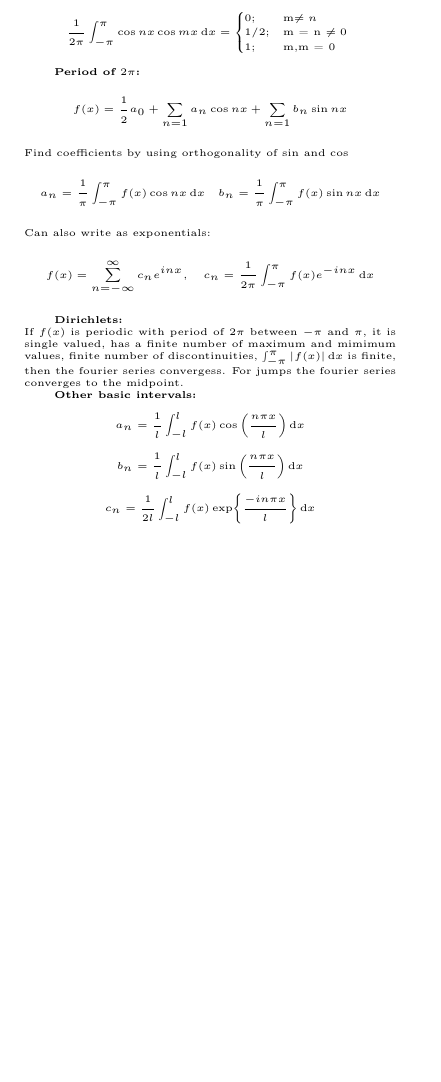
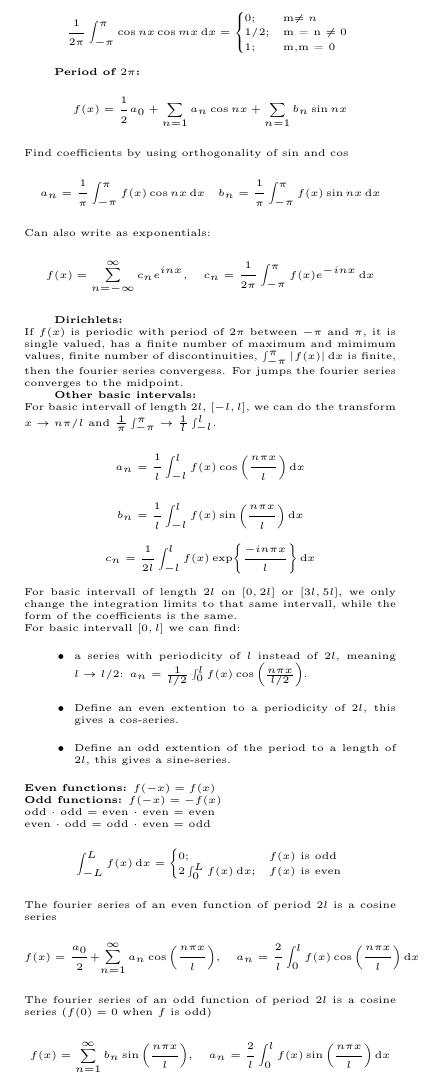
Before and after one commit to ivarhaugerud/FYS3140, a LaTeX document (formula_sheet/formula_sheet_FYS3140.tex): part of page 4 of 4, cut so that both start at the same text, the shorter picture padded with empty space. The pictures show the PDF file formula_sheet/formula_sheet_FYS3140.pdf that the author committed with the source.

Commit message:
before fixing feilmeldinger

```diff
--- a/formula_sheet/formula_sheet_FYS3140.tex
+++ b/formula_sheet/formula_sheet_FYS3140.tex
@@ -414,12 +414,29 @@ $$f(x) = \sum_{n=-\infty}^{\infty} c_n e^{inx}, \quad c_n = \frac{1}{2\pi}\int_{
 If $f(x)$ is periodic with period of $2\pi$ between $-\pi$ and $\pi$, it is single valued, has a finite number of maximum and mimimum values, finite number of discontinuities, $\int_{-\pi}^{\pi}} \abs{f(x)}\diff x$ is finite, then the fourier series convergess. For jumps the fourier series converges to the midpoint.
 
 \textbf{Other basic intervals:}\\
+For basic intervall of length $2l$, $[-l, l]$, we can do the transform $x\rightarrow n\pi/l$ and $\frac{1}{\pi}\int_{-\pi}^\pi \rightarrow \frac{1}{l}\int_{-l}^l$.
 $$ a_n = \frac{1}{l}\int_{-l}^l f(x) \cos{\left(\frac{n\pi x}{l}\right)} \diff x$$
 $$ b_n = \frac{1}{l}\int_{-l}^l f(x) \sin{\left(\frac{n\pi x}{l}\right)} \diff x$$
 $$ c_n = \frac{1}{2l}\int_{-l}^l f(x) \exp{\frac{-in\pi x}{l}} \diff x$$
-
-
-
+For basic intervall of length $2l$ on $[0, 2l]$ or $[3l, 5l]$, we only change the integration limits to that same intervall, while the form of the coefficients is the same.\\
+For basic intervall $[0, l]$ we can find:
+\begin{itemize}
+  \item a series with periodicity of $l$ instead of $2l$, meaning $l\rightarrow l/2$: $a_n = \frac{1}{l/2}\int_0^l f(x)\cos{\left( \frac{n\pi x}{l/2} \right)}$.
+  \item Define an even extention to a periodicity of $2l$, this gives a cos-series.
+  \item Define an odd extention of the period to a length of $2l$, this gives a sine-series.
+\end{itemize}
+\textbf{Even functions:} $f(-x)=f(x)$\\
+\textbf{Odd  functions:} $f(-x)=-f(x)$\\
+odd $\cdot$ odd $=$ even $\cdot$ even $=$ even\\
+even $\cdot$ odd $=$ odd $\cdot$ even $=$ odd
+\begin{equation*} \int_{-L}^{L}f(x) \diff x = \begin{cases}
+0; & f(x) \text{ is odd} \\
+2\int_0^L f(x) \diff x; & f(x) \text{ is even}
+\end{cases} \end{equation*}
+The fourier series of an even function of period $2l$ is a cosine series
+$$f(x)= \frac{a_0}{2} + \sum_{n=1}^{\infty} a_n \cos{\left( \frac{n\pi x}{l} \right)},\quad a_n = \frac{2}{l}\int_0^lf(x)\cos{\left( \frac{n\pi x}{l} \right)}\diff x $$
+The fourier series of an odd function of period $2l$ is a cosine series ($f(0)=0$ when $f$ is odd)
+$$f(x)= \sum_{n=1}^{\infty} b_n \sin{\left( \frac{n\pi x}{l} \right)},\quad a_n = \frac{2}{l}\int_0^lf(x)\sin{\left( \frac{n\pi x}{l} \right)}\diff x $$
 
 
 
```
Also changed, not shown: formula_sheet/formula_sheet_FYS3140.pdf, 3 other files.
